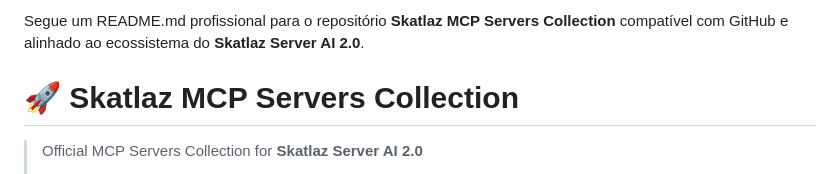
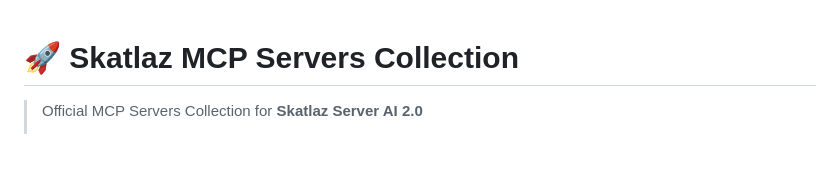
Before and after one commit to skatlaz/skatlaz_server_ai, a Markdown page: skatlaz_mcp/README.md, the part around the change. GitHub-like rendering; blank space fills up the shorter version.

```diff
--- a/skatlaz_mcp/README.md
+++ b/skatlaz_mcp/README.md
@@ -1,5 +1,3 @@
-Segue um README.md profissional para o repositório **Skatlaz MCP Servers Collection** compatível com GitHub e alinhado ao ecossistema do **Skatlaz Server AI 2.0**.
-
 # 🚀 Skatlaz MCP Servers Collection
 
 > Official MCP Servers Collection for **Skatlaz Server AI 2.0**
```
